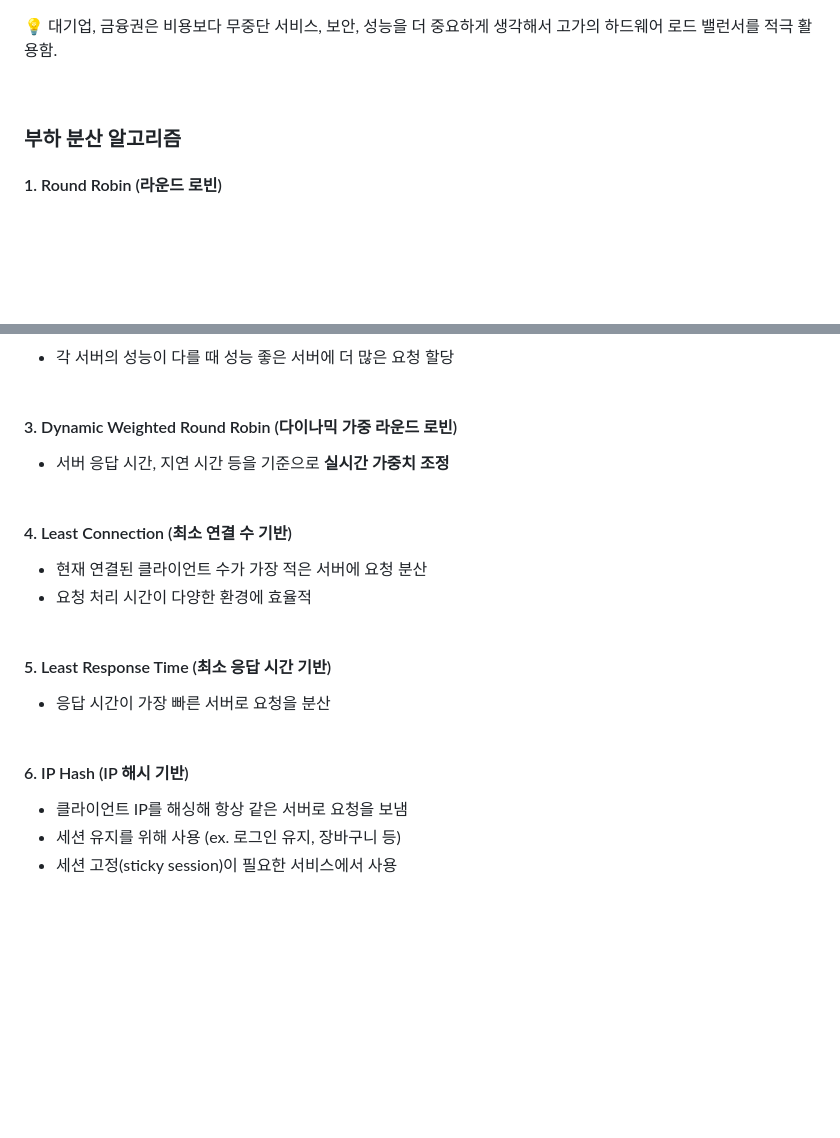
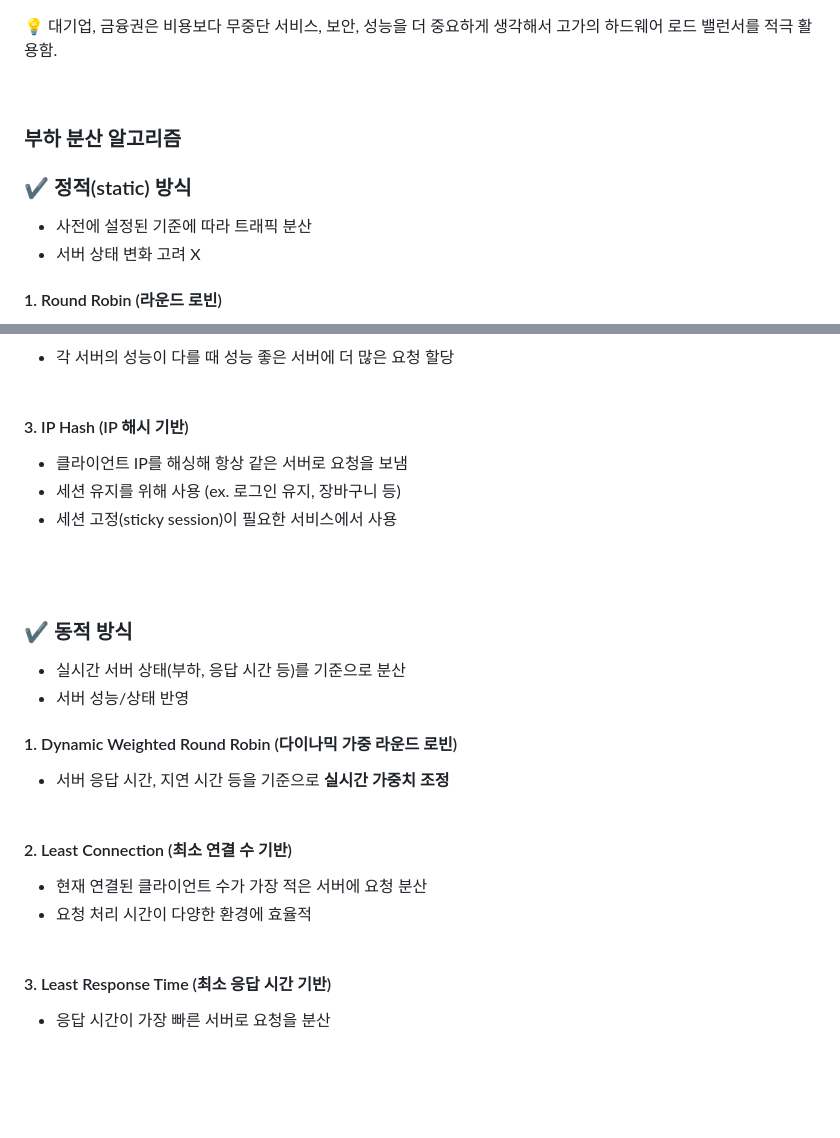
Before and after one commit to CHEESECHOUX/TIL, a Markdown page: 04-Computer Networks.md, 2 parts joined by grey strips. GitHub-like rendering; folded sections open; blank space fills up the shorter version.

Commit message:
부하 분산 알고리즘: 정적 방식, 동적방식

```diff
--- a/04-Computer Networks.md
+++ b/04-Computer Networks.md
@@ -28,6 +28,11 @@
     </p>
     <br>
     <h3>부하 분산 알고리즘</h3>
+    <h3>✔️ 정적(static) 방식</h3>
+    <ul>
+        <li>사전에 설정된 기준에 따라 트래픽 분산</li>
+        <li>서버 상태 변화 고려 X</li>
+    </ul>
     <h4>1. Round Robin (라운드 로빈)</h4>
     <ul>
         <li>서버에 순서대로 요청을 분산</li>
@@ -40,24 +45,30 @@
     <ul>
         <li>각 서버의 성능이 다를 때 성능 좋은 서버에 더 많은 요청 할당</li><br>
     </ul>
-    <h4>3. Dynamic Weighted Round Robin (다이나믹 가중 라운드 로빈)</h4>
+    <h4>3. IP Hash (IP 해시 기반)</h4>
+    <ul>
+        <li>클라이언트 IP를 해싱해 항상 같은 서버로 요청을 보냄</li>
+        <li>세션 유지를 위해 사용 (ex. 로그인 유지, 장바구니 등)</li>
+        <li>세션 고정(sticky session)이 필요한 서비스에서 사용</li><br>
+    </ul>
+    <br>
+    <h3>✔️ 동적 방식</h3>
+    <ul>
+        <li>실시간 서버 상태(부하, 응답 시간 등)를 기준으로 분산</li>
+        <li>서버 성능/상태 반영</li>
+    </ul>
+    <h4>1. Dynamic Weighted Round Robin (다이나믹 가중 라운드 로빈)</h4>
     <ul>
         <li>서버 응답 시간, 지연 시간 등을 기준으로 <strong>실시간 가중치 조정</strong></li><br>
     </ul>
-    <h4>4. Least Connection (최소 연결 수 기반)</h4>
+    <h4>2. Least Connection (최소 연결 수 기반)</h4>
     <ul>
         <li>현재 연결된 클라이언트 수가 가장 적은 서버에 요청 분산</li>
         <li>요청 처리 시간이 다양한 환경에 효율적</li><br>
     </ul>
-    <h4>5. Least Response Time (최소 응답 시간 기반)</h4>
+    <h4>3. Least Response Time (최소 응답 시간 기반)</h4>
     <ul>
         <li>응답 시간이 가장 빠른 서버로 요청을 분산</li><br>
-    </ul>
-    <h4>6. IP Hash (IP 해시 기반)</h4>
-    <ul>
-        <li>클라이언트 IP를 해싱해 항상 같은 서버로 요청을 보냄</li>
-        <li>세션 유지를 위해 사용 (ex. 로그인 유지, 장바구니 등)</li>
-        <li>세션 고정(sticky session)이 필요한 서비스에서 사용</li><br>
     </ul>
     <br><br>
     <h3>실무에서 자주 쓰이는 알고리즘</h3>
```
